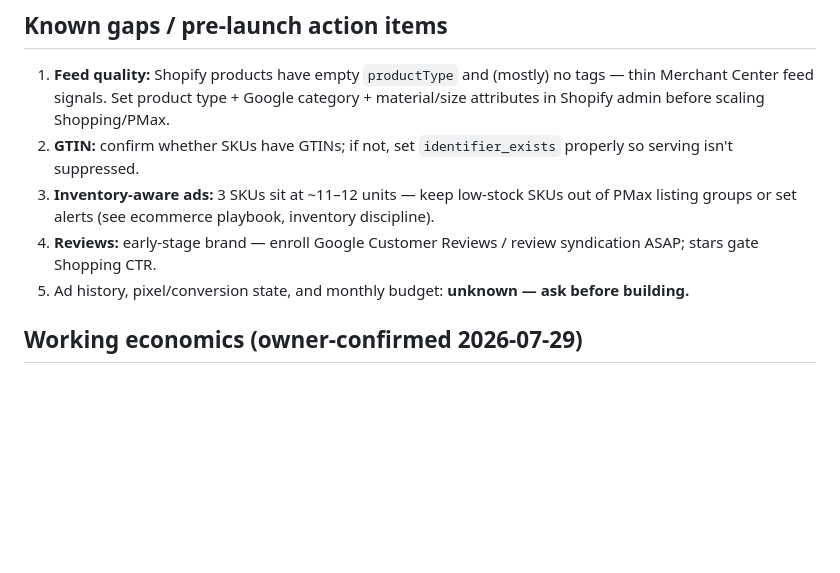
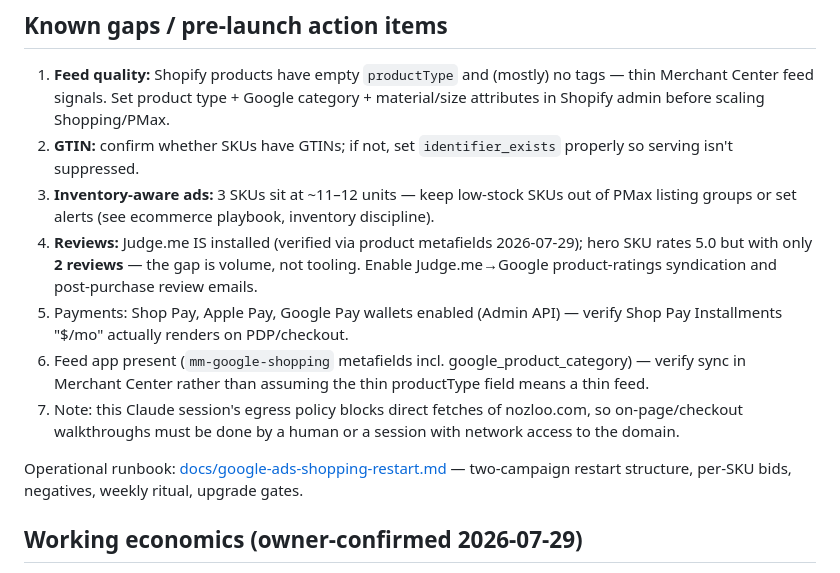
Before and after one commit to yunlongliu1/yunlong-liu, a Markdown page: .claude/product-marketing.md, the part around the change. Rendered like a GitHub page; blank space fills up the shorter version.

```diff
--- a/.claude/product-marketing.md
+++ b/.claude/product-marketing.md
@@ -65,8 +65,12 @@ Agreed sequence: consolidate to brand defense $5/day + manual-CPC Standard Shopp
 1. **Feed quality:** Shopify products have empty `productType` and (mostly) no tags — thin Merchant Center feed signals. Set product type + Google category + material/size attributes in Shopify admin before scaling Shopping/PMax.
 2. **GTIN:** confirm whether SKUs have GTINs; if not, set `identifier_exists` properly so serving isn't suppressed.
 3. **Inventory-aware ads:** 3 SKUs sit at ~11–12 units — keep low-stock SKUs out of PMax listing groups or set alerts (see ecommerce playbook, inventory discipline).
-4. **Reviews:** early-stage brand — enroll Google Customer Reviews / review syndication ASAP; stars gate Shopping CTR.
-5. Ad history, pixel/conversion state, and monthly budget: **unknown — ask before building.**
+4. **Reviews:** Judge.me IS installed (verified via product metafields 2026-07-29); hero SKU rates 5.0 but with only **2 reviews** — the gap is volume, not tooling. Enable Judge.me→Google product-ratings syndication and post-purchase review emails.
+5. Payments: Shop Pay, Apple Pay, Google Pay wallets enabled (Admin API) — verify Shop Pay Installments "$/mo" actually renders on PDP/checkout.
+6. Feed app present (`mm-google-shopping` metafields incl. google_product_category) — verify sync in Merchant Center rather than assuming the thin productType field means a thin feed.
+7. Note: this Claude session's egress policy blocks direct fetches of nozloo.com, so on-page/checkout walkthroughs must be done by a human or a session with network access to the domain.
+
+Operational runbook: [docs/google-ads-shopping-restart.md](../docs/google-ads-shopping-restart.md) — two-campaign restart structure, per-SKU bids, negatives, weekly ritual, upgrade gates.
 
 ## Working economics (owner-confirmed 2026-07-29)
 
```
Also changed, not shown: docs/google-ads-shopping-restart.md (added, +73 -0 lines).
